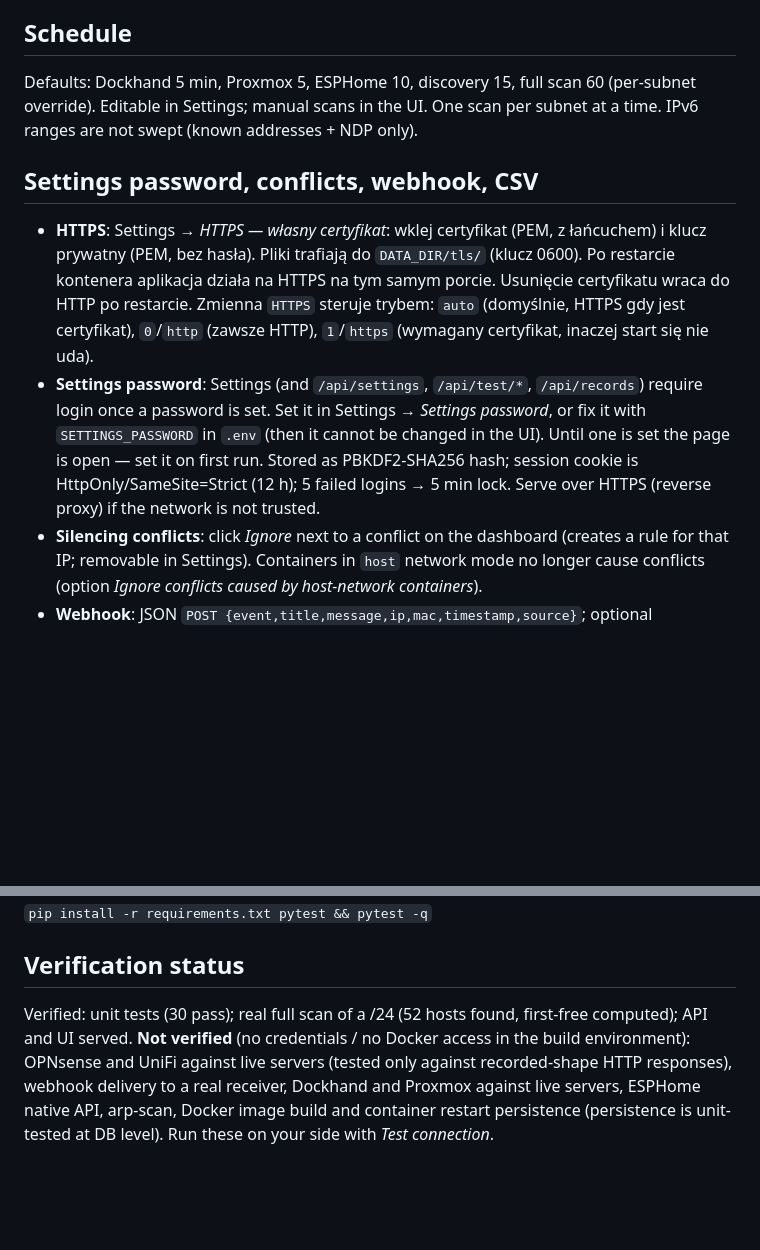
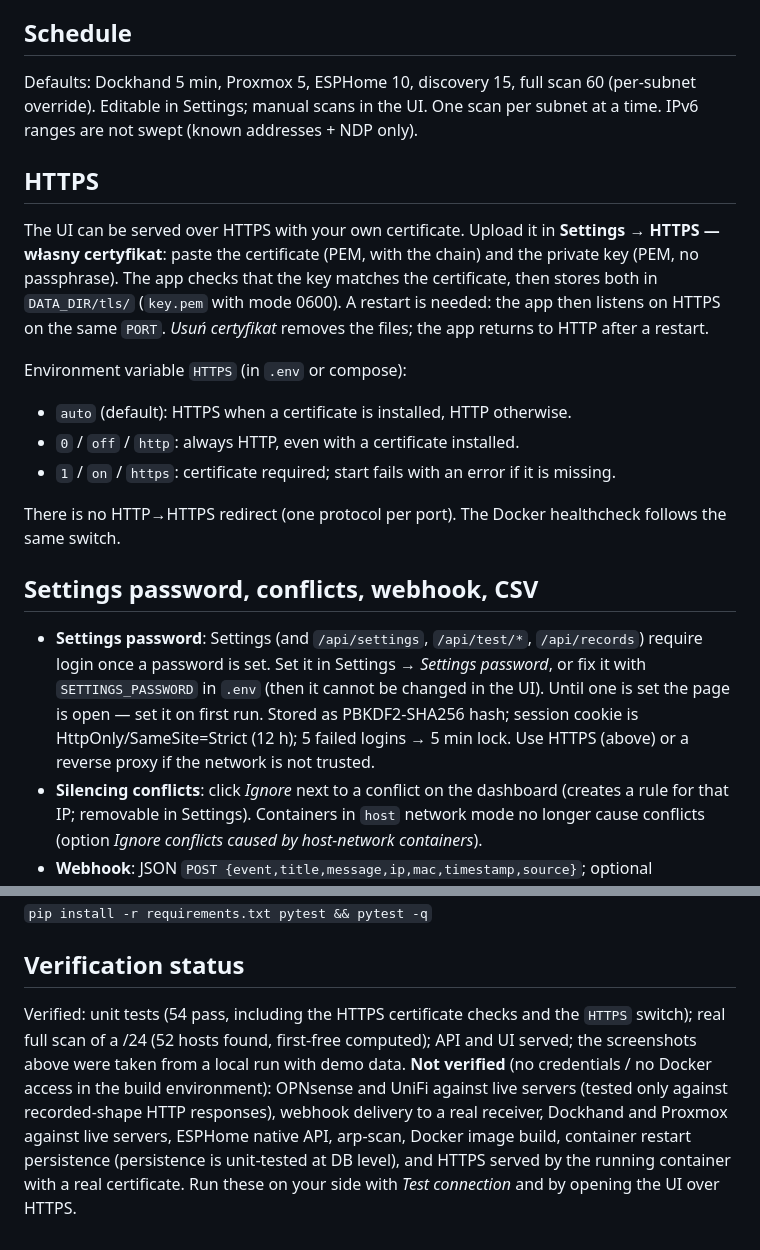
Before and after one commit to elgatho/networkscanner, a Markdown page: README.md, 2 parts joined by grey strips. Drawn GitHub-style; blank space fills up the shorter version.

```diff
--- a/README.md
+++ b/README.md
@@ -48,9 +57,18 @@ Skips network/broadcast, gateway, all source IPs, manual reservations, exclusion
 ## Schedule
 Defaults: Dockhand 5 min, Proxmox 5, ESPHome 10, discovery 15, full scan 60 (per-subnet override). Editable in Settings; manual scans in the UI. One scan per subnet at a time. IPv6 ranges are not swept (known addresses + NDP only).
 
+## HTTPS
+The UI can be served over HTTPS with your own certificate. Upload it in **Settings → HTTPS — własny certyfikat**: paste the certificate (PEM, with the chain) and the private key (PEM, no passphrase). The app checks that the key matches the certificate, then stores both in `DATA_DIR/tls/` (`key.pem` with mode 0600). A restart is needed: the app then listens on HTTPS on the same `PORT`. *Usuń certyfikat* removes the files; the app returns to HTTP after a restart.
+
+Environment variable `HTTPS` (in `.env` or compose):
+- `auto` (default): HTTPS when a certificate is installed, HTTP otherwise.
+- `0` / `off` / `http`: always HTTP, even with a certificate installed.
+- `1` / `on` / `https`: certificate required; start fails with an error if it is missing.
+
+There is no HTTP→HTTPS redirect (one protocol per port). The Docker healthcheck follows the same switch.
+
 ## Settings password, conflicts, webhook, CSV
-- **HTTPS**: Settings → *HTTPS — własny certyfikat*: wklej certyfikat (PEM, z łańcuchem) i klucz prywatny (PEM, bez hasła). Pliki trafiają do `DATA_DIR/tls/` (klucz 0600). Po restarcie kontenera aplikacja działa na HTTPS na tym samym porcie. Usunięcie certyfikatu wraca do HTTP po restarcie. Zmienna `HTTPS` steruje trybem: `auto` (domyślnie, HTTPS gdy jest certyfikat), `0`/`http` (zawsze HTTP), `1`/`https` (wymagany certyfikat, inaczej start się nie uda).
-- **Settings password**: Settings (and `/api/settings`, `/api/test/*`, `/api/records`) require login once a password is set. Set it in Settings → *Settings password*, or fix it with `SETTINGS_PASSWORD` in `.env` (then it cannot be changed in the UI). Until one is set the page is open — set it on first run. Stored as PBKDF2-SHA256 hash; session cookie is HttpOnly/SameSite=Strict (12 h); 5 failed logins → 5 min lock. Serve over HTTPS (reverse proxy) if the network is not trusted.
+- **Settings password**: Settings (and `/api/settings`, `/api/test/*`, `/api/records`) require login once a password is set. Set it in Settings → *Settings password*, or fix it with `SETTINGS_PASSWORD` in `.env` (then it cannot be changed in the UI). Until one is set the page is open — set it on first run. Stored as PBKDF2-SHA256 hash; session cookie is HttpOnly/SameSite=Strict (12 h); 5 failed logins → 5 min lock. Use HTTPS (above) or a reverse proxy if the network is not trusted.
 - **Silencing conflicts**: click *Ignore* next to a conflict on the dashboard (creates a rule for that IP; removable in Settings). Containers in `host` network mode no longer cause conflicts (option *Ignore conflicts caused by host-network containers*).
 - **Webhook**: JSON `POST {event,title,message,ip,mac,timestamp,source}`; optional `Authorization` header. Events: new_host, mac_changed, ip_changed, online, offline, conflict, source_down. First run only records the current state (no flood). Max 20 messages per minute; failed delivery is retried.
 - **CSV export**: *Export CSV* on the dashboard exports the currently filtered table (also `GET /api/export/ips.csv?q=&subnet=&vlan=&status=&source=`); cells starting with `= + - @` are prefixed with `'` to prevent spreadsheet formula injection.
@@ -59,5 +77,5 @@ Defaults: Dockhand 5 min, Proxmox 5, ESPHome 10, discovery 15, full scan 60 (per
 `pip install -r requirements.txt pytest && pytest -q`
 
 ## Verification status
-Verified: unit tests (30 pass); real full scan of a /24 (52 hosts found, first-free computed); API and UI served.
-**Not verified** (no credentials / no Docker access in the build environment): OPNsense and UniFi against live servers (tested only against recorded-shape HTTP responses), webhook delivery to a real receiver, Dockhand and Proxmox against live servers, ESPHome native API, arp-scan, Docker image build and container restart persistence (persistence is unit-tested at DB level). Run these on your side with *Test connection*.
+Verified: unit tests (54 pass, including the HTTPS certificate checks and the `HTTPS` switch); real full scan of a /24 (52 hosts found, first-free computed); API and UI served; the screenshots above were taken from a local run with demo data.
+**Not verified** (no credentials / no Docker access in the build environment): OPNsense and UniFi against live servers (tested only against recorded-shape HTTP responses), webhook delivery to a real receiver, Dockhand and Proxmox against live servers, ESPHome native API, arp-scan, Docker image build, container restart persistence (persistence is unit-tested at DB level), and HTTPS served by the running container with a real certificate. Run these on your side with *Test connection* and by opening the UI over HTTPS.
```
Also changed, not shown: other parts of README.md (+14 -5 lines), docs/screenshots/dashboard-edit.png (added), docs/screenshots/dashboard-mobile.png (added), docs/screenshots/dashboard.png (added), docs/screenshots/settings-https.png (added).
